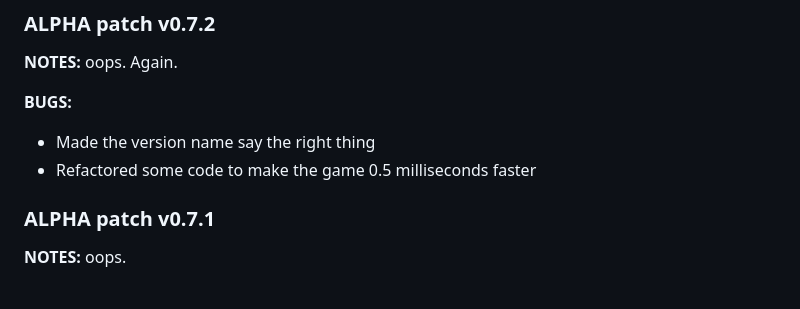
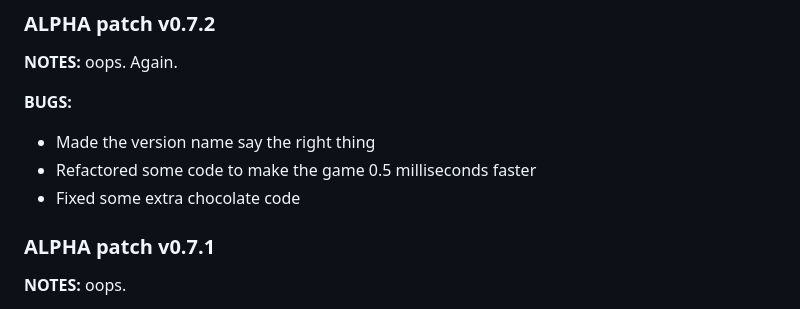
Before and after one commit to evanworks/chocolate-factory, a Markdown page: README.md, the part around the change. GitHub-like rendering.

```diff
--- a/README.md
+++ b/README.md
@@ -16,6 +16,7 @@ oops. Again.
 **BUGS:**
 * Made the version name say the right thing
 * Refactored some code to make the game 0.5 milliseconds faster
+* Fixed some extra chocolate code
 
 ### ALPHA patch v0.7.1
 **NOTES:**
```
